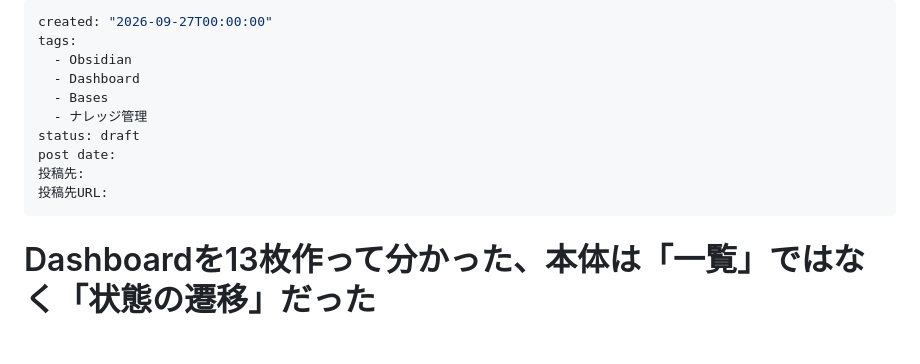
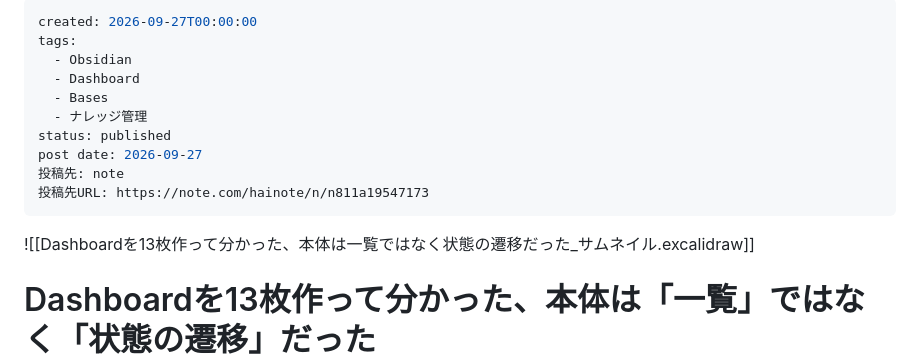
Before and after one commit to haino357/PublicKnowldgeNote, a Markdown page: Articel/Dashboardを13枚作って分かった、本体は一覧ではなく状態の遷移だった.md, the part around the change. GitHub-like rendering; blank space fills up the shorter version.

```diff
--- a/Articel/Dashboardを13枚作って分かった、本体は一覧ではなく状態の遷移だった.md
+++ b/Articel/Dashboardを13枚作って分かった、本体は一覧ではなく状態の遷移だった.md
@@ -1,16 +1,16 @@
 ---
-created: "2026-09-27T00:00:00"
+created: 2026-09-27T00:00:00
 tags:
   - Obsidian
   - Dashboard
   - Bases
   - ナレッジ管理
-status: draft
-post date:
-投稿先:
-投稿先URL:
+status: published
+post date: 2026-09-27
+投稿先: note
+投稿先URL: https://note.com/hainote/n/n811a19547173
 ---
-
+![[Dashboardを13枚作って分かった、本体は一覧ではなく状態の遷移だった_サムネイル.excalidraw]]
 # Dashboardを13枚作って分かった、本体は「一覧」ではなく「状態の遷移」だった
 
 %%
```
Also changed, not shown: Articel/picture/Dashboardを13枚作って分かった、本体は一覧ではなく状態の遷移だった_サムネイル.excalidraw.md (added, +36 -0 lines).
